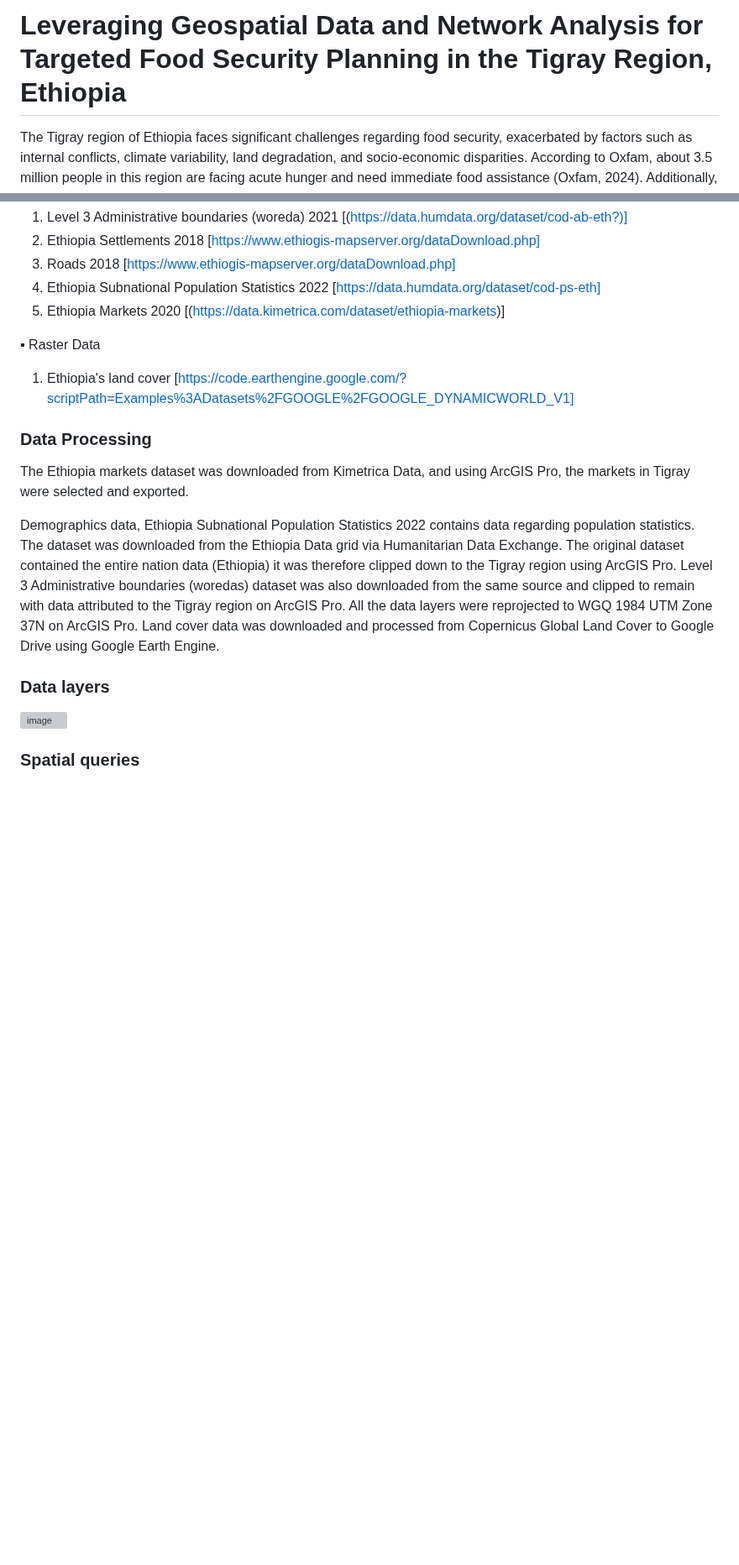
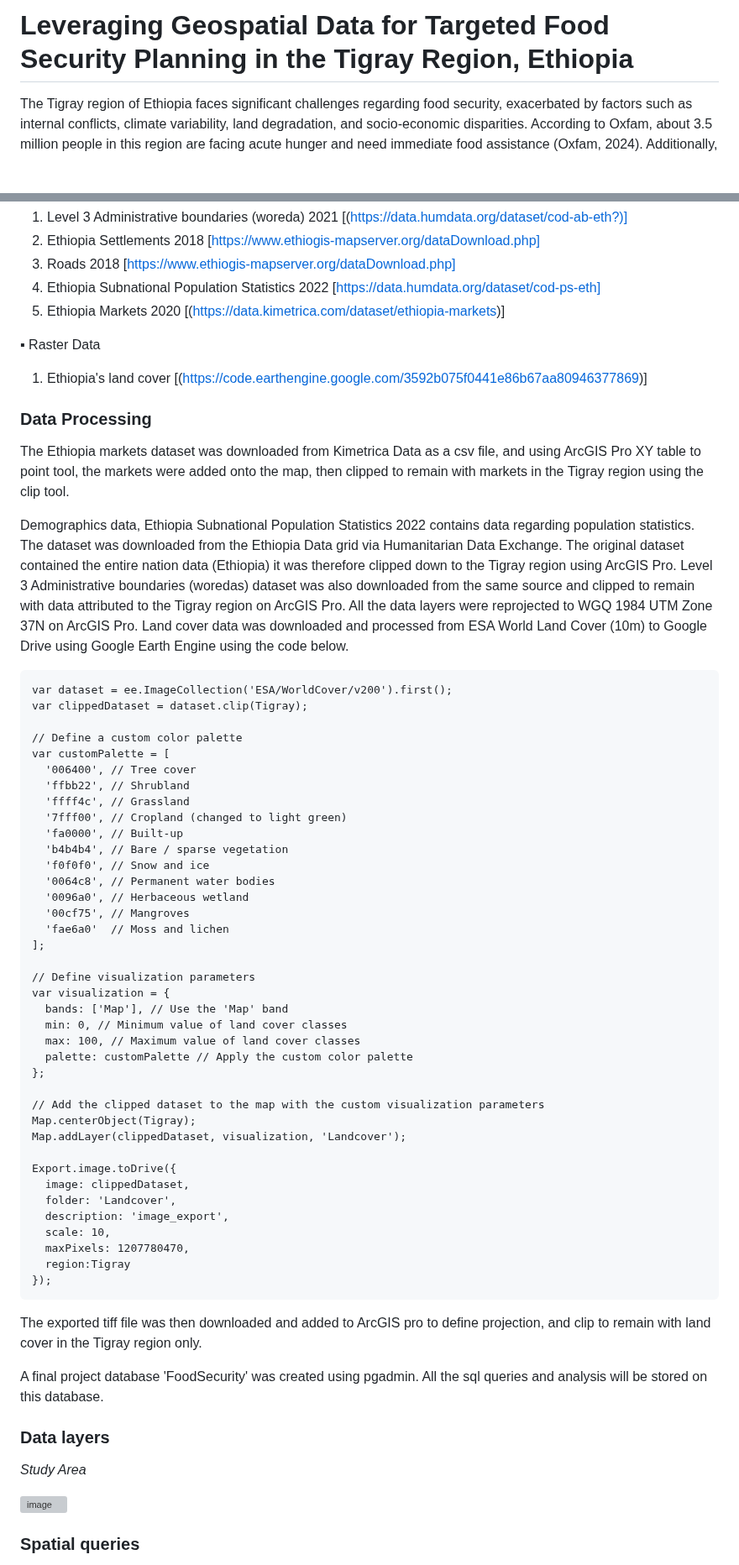
Before and after one commit to walubeisack/FinalProject, a Markdown page: README.md, 2 parts joined by grey strips. Shown at 84% size. Rendered like a GitHub page; blank space fills up the shorter version; grey boxes are pictures that could not be loaded.

````diff
--- a/README.md
+++ b/README.md
@@ -1,4 +1,4 @@
-# Leveraging Geospatial Data and Network Analysis for Targeted Food Security Planning in the Tigray Region, Ethiopia
+# Leveraging Geospatial Data for Targeted Food Security Planning in the Tigray Region, Ethiopia
 The Tigray region of Ethiopia faces significant challenges regarding food security, exacerbated by factors such as internal conflicts, climate variability, land degradation, and socio-economic disparities. According to Oxfam, about 3.5 million people in this region are facing acute hunger and need immediate food assistance (Oxfam, 2024).  Additionally, food shortages are a major problem facing this population, and the extent of this problem is likely to increase through 2024 (ibid.). In response to these challenges, this project aims to employ advanced geospatial techniques, such as network analysis to develop a strategy for addressing food insecurity in the region. By integrating diverse datasets, including population statistics, settlements, markets, and roads in Tigray, this project will be able to provide a detailed picture of the food accessibility landscape in this traditionally underserved region.
 
 ## Objectives
@@ -16,18 +16,64 @@ The Tigray region of Ethiopia faces significant challenges regarding food securi
 5.	Ethiopia Markets 2020 [(https://data.kimetrica.com/dataset/ethiopia-markets)]
 
 ▪	Raster Data
-1.	Ethiopia's land cover [https://code.earthengine.google.com/?scriptPath=Examples%3ADatasets%2FGOOGLE%2FGOOGLE_DYNAMICWORLD_V1]
+1.	Ethiopia's land cover [(https://code.earthengine.google.com/3592b075f0441e86b67aa80946377869)]
 
 
 ### Data Processing
-The Ethiopia markets dataset was downloaded from Kimetrica Data, and using ArcGIS Pro, the markets in Tigray were selected and exported.
+The Ethiopia markets dataset was downloaded from Kimetrica Data as a csv file, and using ArcGIS Pro XY table to point tool, the markets were added onto the map, then clipped to remain with markets in the Tigray region using the clip tool.
 
 Demographics data, Ethiopia Subnational Population Statistics 2022 contains data regarding population statistics. The dataset was downloaded from the Ethiopia Data grid via Humanitarian Data Exchange. The original dataset contained the entire nation data (Ethiopia) it was therefore clipped down to the Tigray region using ArcGIS Pro.
 Level 3 Administrative boundaries (woredas) dataset was also downloaded from the same source and clipped to remain with data attributed to the Tigray region on ArcGIS Pro.
 All the data layers were reprojected to WGQ 1984 UTM Zone 37N on ArcGIS Pro.
-Land cover data was downloaded and processed from Copernicus Global Land Cover to Google Drive using Google Earth Engine.
+Land cover data was downloaded and processed from ESA World Land Cover (10m) to Google Drive using Google Earth Engine using the code below.
+
+```
+var dataset = ee.ImageCollection('ESA/WorldCover/v200').first();
+var clippedDataset = dataset.clip(Tigray);
+
+// Define a custom color palette
+var customPalette = [
+  '006400', // Tree cover
+  'ffbb22', // Shrubland
+  'ffff4c', // Grassland
+  '7fff00', // Cropland (changed to light green)
+  'fa0000', // Built-up
+  'b4b4b4', // Bare / sparse vegetation
+  'f0f0f0', // Snow and ice
+  '0064c8', // Permanent water bodies
+  '0096a0', // Herbaceous wetland
+  '00cf75', // Mangroves
+  'fae6a0'  // Moss and lichen
+];
+
+// Define visualization parameters
+var visualization = {
+  bands: ['Map'], // Use the 'Map' band
+  min: 0, // Minimum value of land cover classes
+  max: 100, // Maximum value of land cover classes
+  palette: customPalette // Apply the custom color palette
+};
+
+// Add the clipped dataset to the map with the custom visualization parameters
+Map.centerObject(Tigray);
+Map.addLayer(clippedDataset, visualization, 'Landcover');
+
+Export.image.toDrive({
+  image: clippedDataset,
+  folder: 'Landcover',
+  description: 'image_export',
+  scale: 10,
+  maxPixels: 1207780470,
+  region:Tigray
+});
+```
+The exported tiff file was then downloaded and added to ArcGIS pro to define projection, and clip to remain with land cover in the Tigray region only.
+
+A final project database 'FoodSecurity' was created using pgadmin. All the sql queries and analysis will be stored on this database.
+
 
 ### Data layers
+ *Study Area*
 
 ![image](https://github.com/walubeisack/FinalProject/assets/165956747/32ab70fd-3ed3-4b77-9ffb-7fd6ae7e33ba)
 
````
Also changed, not shown: other parts of README.md (+50 -0 lines).
